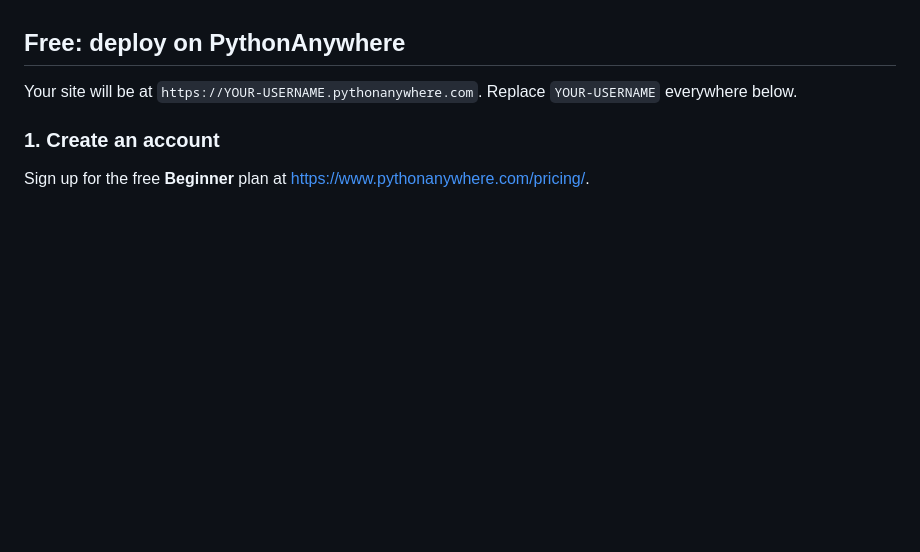
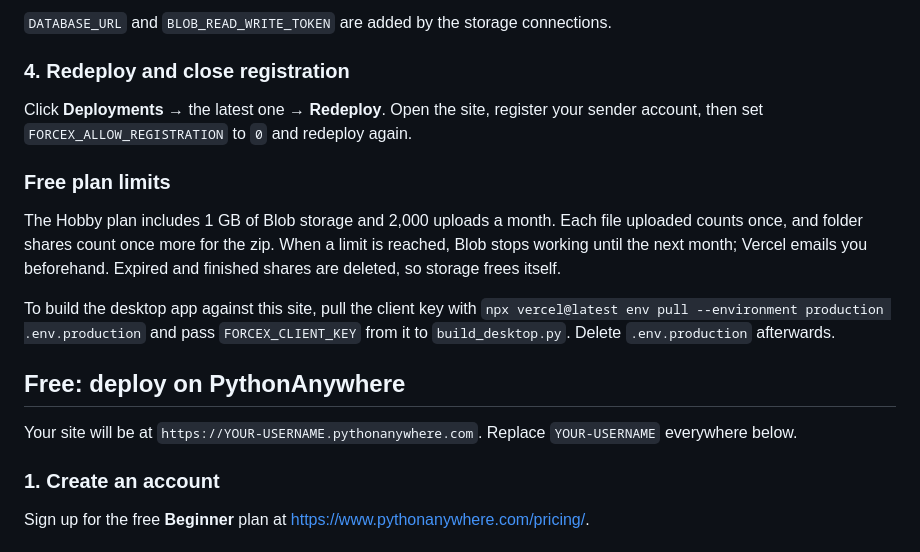
Before and after one commit to eklavya2201/ForceX, a Markdown page: DEPLOY.md, the part around one of its changes. GitHub-like rendering; blank space fills up the shorter version.

```diff
--- a/DEPLOY.md
+++ b/DEPLOY.md
@@ -22,3 +61,14 @@ Use **PythonAnywhere** for free hosting. Do not use Render Free or Vercel: the s
+`DATABASE_URL` and `BLOB_READ_WRITE_TOKEN` are added by the storage connections.
+
+### 4. Redeploy and close registration
+
+Click **Deployments** → the latest one → **Redeploy**. Open the site, register your sender account, then set `FORCEX_ALLOW_REGISTRATION` to `0` and redeploy again.
+
+### Free plan limits
+
+The Hobby plan includes 1 GB of Blob storage and 2,000 uploads a month. Each file uploaded counts once, and folder shares count once more for the zip. When a limit is reached, Blob stops working until the next month; Vercel emails you beforehand. Expired and finished shares are deleted, so storage frees itself.
+
+To build the desktop app against this site, pull the client key with `npx vercel@latest env pull --environment production .env.production` and pass `FORCEX_CLIENT_KEY` from it to `build_desktop.py`. Delete `.env.production` afterwards.
 
 ## Free: deploy on PythonAnywhere
 
```
Also changed, not shown: other parts of DEPLOY.md (+47 -8 lines), README.md (+3 -1 lines).
